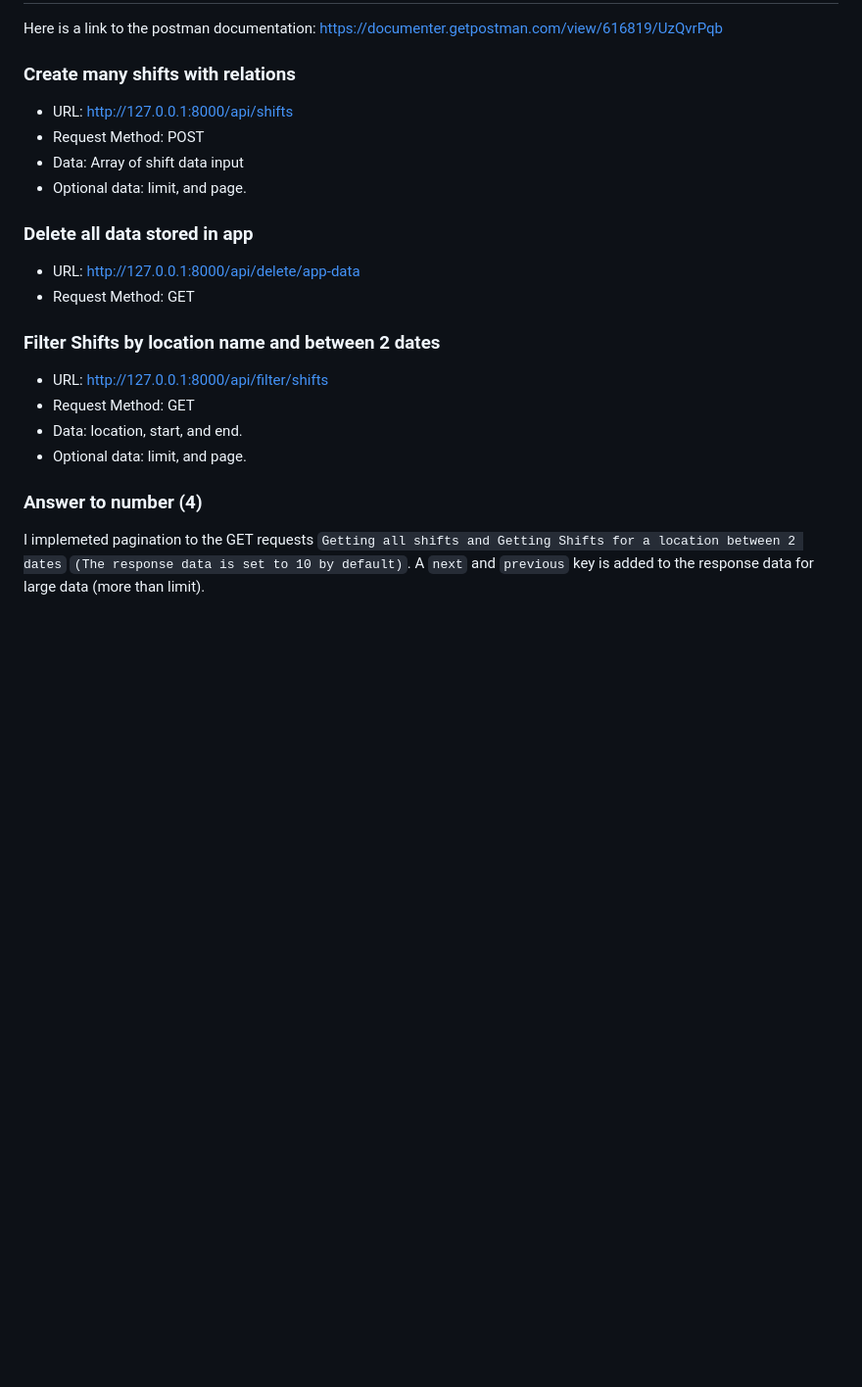
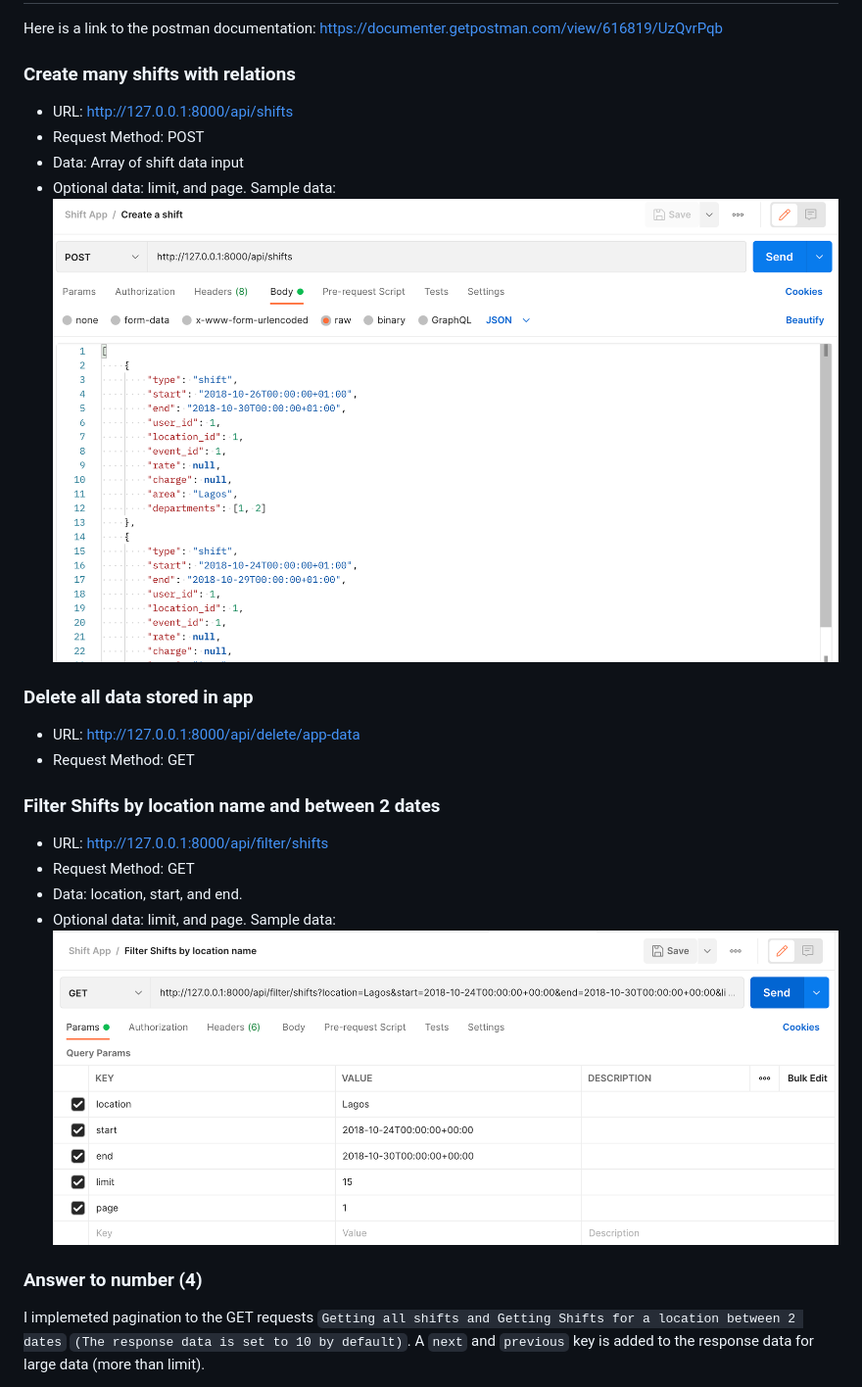
Before and after one commit to techbola/shifts-api-app, a Markdown page: README.md, the part around the change. Shown: that part at 98% size. Rendered like a GitHub page; pictures changed too: docs/images/filter_shifts.png (added), docs/images/store_shifts.png (added); blank space fills up the shorter version.

```diff
--- a/README.md
+++ b/README.md
@@ -21,22 +21,30 @@ Here is a link to the postman documentation:
 https://documenter.getpostman.com/view/616819/UzQvrPqb
 
 ### Create many shifts with relations
+
 - URL: http://127.0.0.1:8000/api/shifts
 - Request Method: POST
 - Data: Array of shift data input
 - Optional data: limit, and page.
+  Sample data:
+  ![Screenshot](docs/images/store_shifts.png)
 
 ### Delete all data stored in app
+
 - URL: http://127.0.0.1:8000/api/delete/app-data
 - Request Method: GET
 
 ### Filter Shifts by location name and between 2 dates
+
 - URL: http://127.0.0.1:8000/api/filter/shifts
 - Request Method: GET
 - Data: location, start, and end.
 - Optional data: limit, and page.
+  Sample data:
+  ![Screenshot](docs/images/filter_shifts.png)
 
 ### Answer to number (4)
+
 I implemeted pagination to the GET requests `Getting all shifts and Getting Shifts for a location between 2 dates`
 `(The response data is set to 10 by default)`.
 A `next` and `previous` key is added to the response data for large data (more than limit).
```
